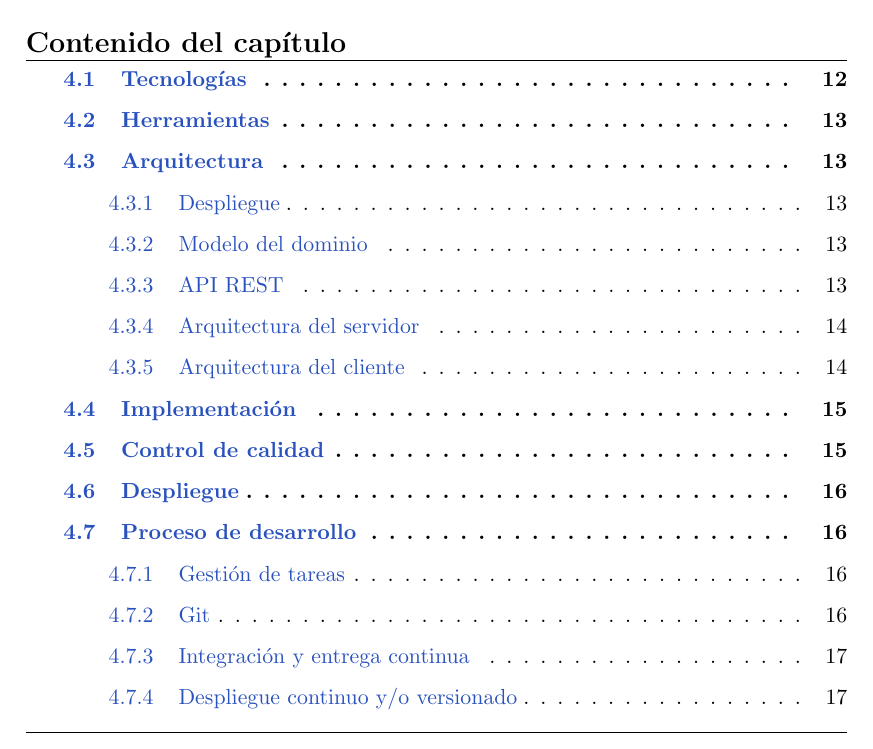
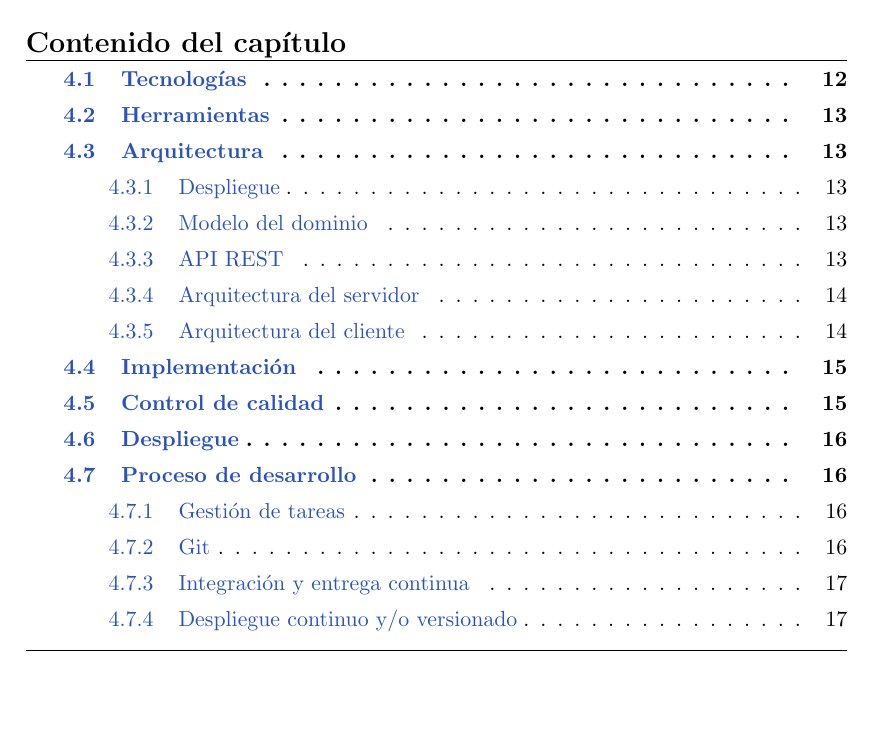
Before and after one commit to codeurjc-students/tfg-template, a LaTeX document (tfg.tex): part of page 26 of 49, cut so that both start at the same text, the shorter picture padded with empty space. Compiled offline with pdfLaTeX.

Commit message:
Adjust minitoc formatting in tfg.tex

```diff
--- a/tfg.tex
+++ b/tfg.tex
@@ -187,8 +187,10 @@ Breves agradecimientos o dedicatoria.
 \chapter{Descripción Informática}
 \label{sec:descripcionInformatica}
 
+\raggedbottom
 \minitoc
-\break
+\clearpage
+\flushbottom
 
 \input{pages/descripcion-informatica.tex}
 
```
